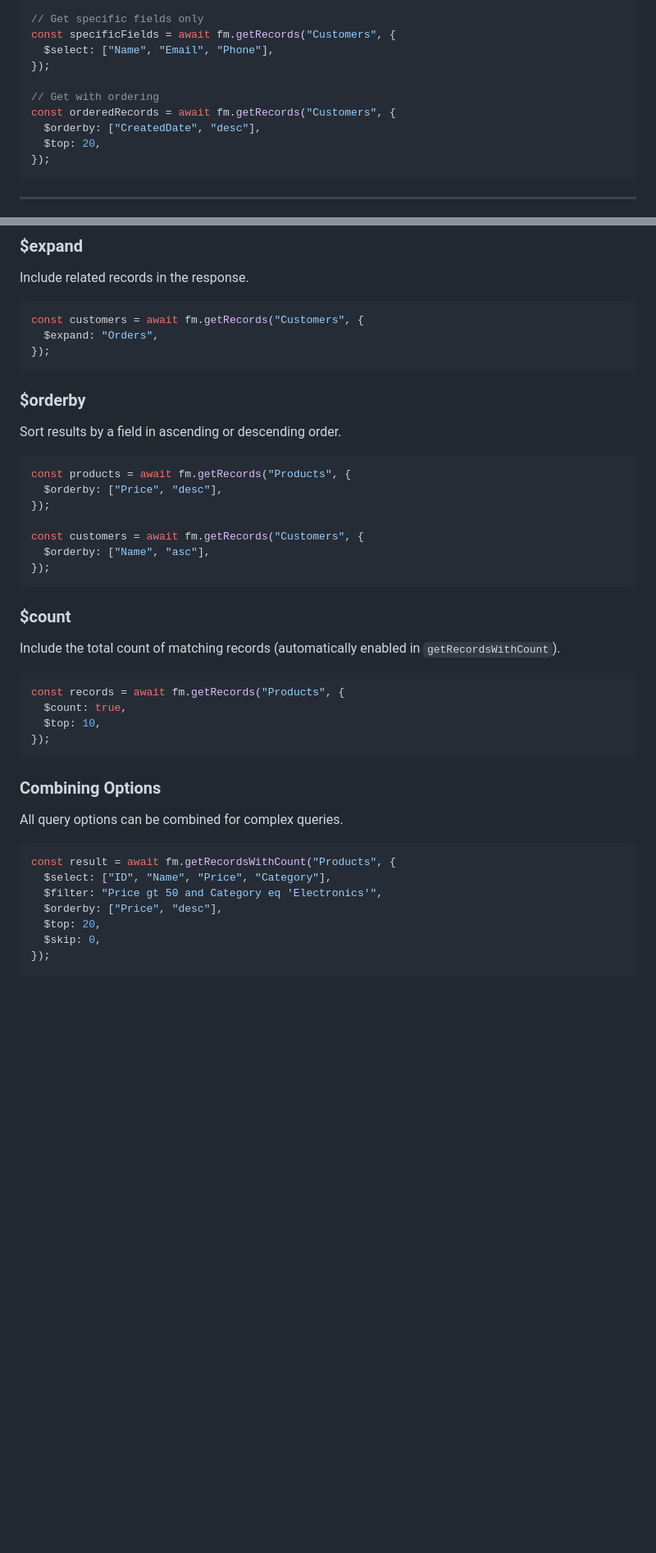
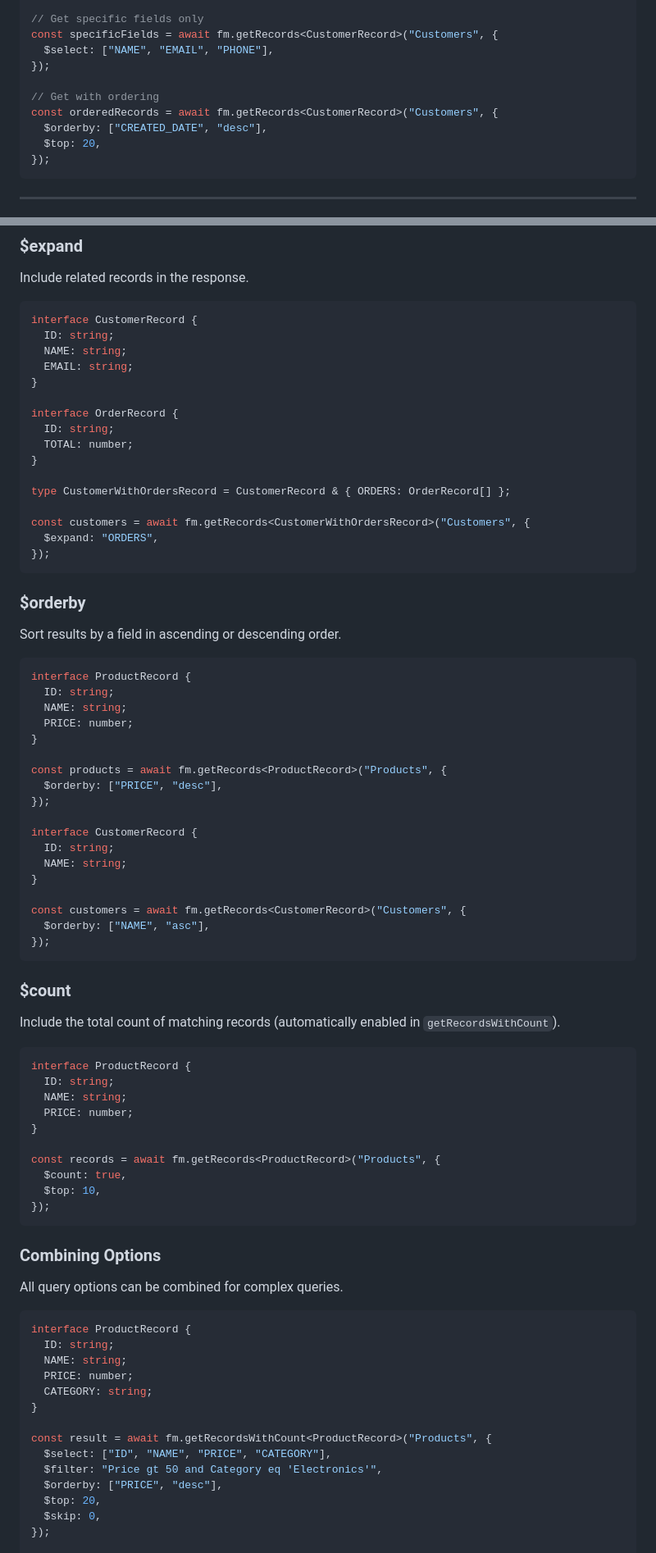
Before and after one commit to beezwax/filemaker-odata, a Markdown page: API.md, 2 parts joined by grey strips. Shown at 82% size. Drawn GitHub-style; blank space fills up the shorter version.

````diff
--- a/API.md
+++ b/API.md
@@ -109,13 +118,13 @@ const filteredRecords = await fm.getRecords("Customers", {
 });
 
 // Get specific fields only
-const specificFields = await fm.getRecords("Customers", {
-  $select: ["Name", "Email", "Phone"],
+const specificFields = await fm.getRecords<CustomerRecord>("Customers", {
+  $select: ["NAME", "EMAIL", "PHONE"],
 });
 
 // Get with ordering
-const orderedRecords = await fm.getRecords("Customers", {
-  $orderby: ["CreatedDate", "desc"],
+const orderedRecords = await fm.getRecords<CustomerRecord>("Customers", {
+  $orderby: ["CREATED_DATE", "desc"],
   $top: 20,
 });
 ```
@@ -522,8 +610,21 @@ const recentOrders = await fm.getRecords("Orders", {
 Include related records in the response.
 
 ```typescript
-const customers = await fm.getRecords("Customers", {
-  $expand: "Orders",
+interface CustomerRecord {
+  ID: string;
+  NAME: string;
+  EMAIL: string;
+}
+
+interface OrderRecord {
+  ID: string;
+  TOTAL: number;
+}
+
+type CustomerWithOrdersRecord = CustomerRecord & { ORDERS: OrderRecord[] };
+
+const customers = await fm.getRecords<CustomerWithOrdersRecord>("Customers", {
+  $expand: "ORDERS",
 });
 ```
 
@@ -532,12 +633,23 @@ const customers = await fm.getRecords("Customers", {
 Sort results by a field in ascending or descending order.
 
 ```typescript
-const products = await fm.getRecords("Products", {
-  $orderby: ["Price", "desc"],
+interface ProductRecord {
+  ID: string;
+  NAME: string;
+  PRICE: number;
+}
+
+const products = await fm.getRecords<ProductRecord>("Products", {
+  $orderby: ["PRICE", "desc"],
 });
 
-const customers = await fm.getRecords("Customers", {
-  $orderby: ["Name", "asc"],
+interface CustomerRecord {
+  ID: string;
+  NAME: string;
+}
+
+const customers = await fm.getRecords<CustomerRecord>("Customers", {
+  $orderby: ["NAME", "asc"],
 });
 ```
 
@@ -546,7 +658,13 @@ const customers = await fm.getRecords("Customers", {
 Include the total count of matching records (automatically enabled in `getRecordsWithCount`).
 
 ```typescript
-const records = await fm.getRecords("Products", {
+interface ProductRecord {
+  ID: string;
+  NAME: string;
+  PRICE: number;
+}
+
+const records = await fm.getRecords<ProductRecord>("Products", {
   $count: true,
   $top: 10,
 });
@@ -557,10 +675,17 @@ const records = await fm.getRecords("Products", {
 All query options can be combined for complex queries.
 
 ```typescript
-const result = await fm.getRecordsWithCount("Products", {
-  $select: ["ID", "Name", "Price", "Category"],
+interface ProductRecord {
+  ID: string;
+  NAME: string;
+  PRICE: number;
+  CATEGORY: string;
+}
+
+const result = await fm.getRecordsWithCount<ProductRecord>("Products", {
+  $select: ["ID", "NAME", "PRICE", "CATEGORY"],
   $filter: "Price gt 50 and Category eq 'Electronics'",
-  $orderby: ["Price", "desc"],
+  $orderby: ["PRICE", "desc"],
   $top: 20,
   $skip: 0,
 });
````
Also changed, not shown: other parts of API.md (+119 -31 lines).
